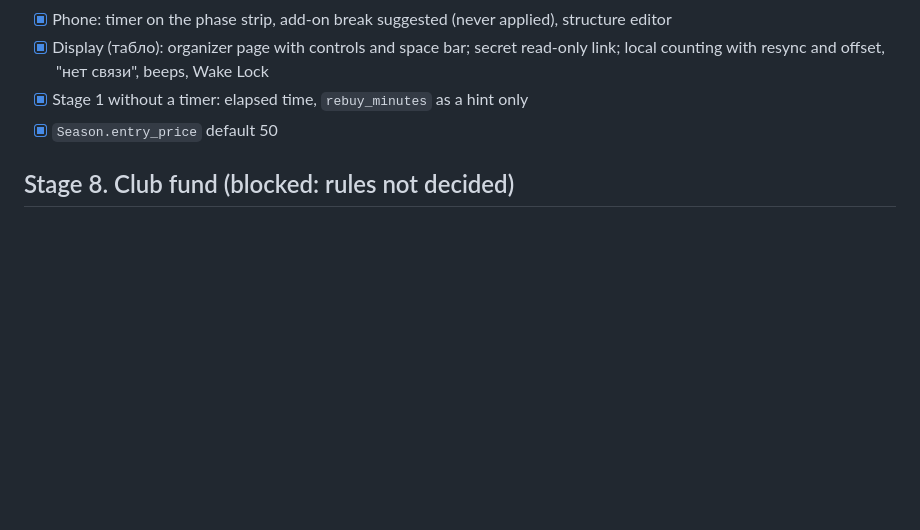
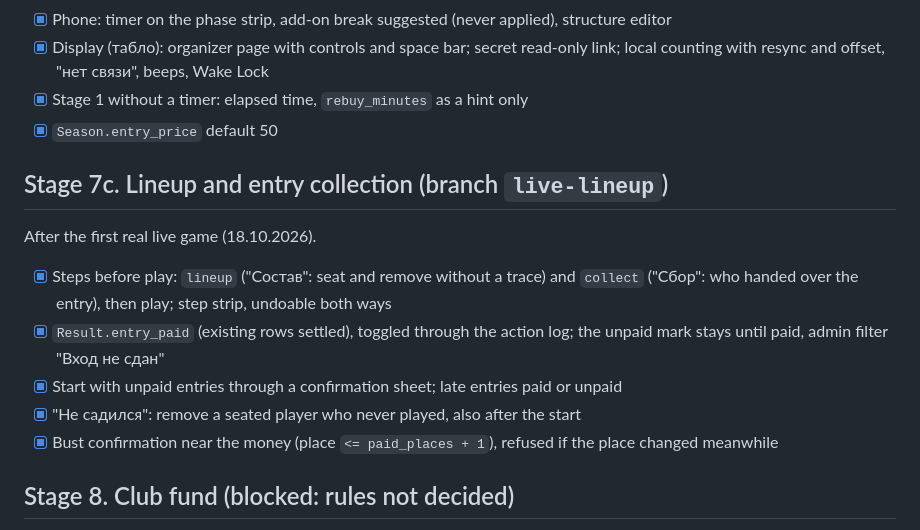
Before and after one commit to nickita14/traktorist-club, a Markdown page: PLAN.md, the part around the change. Rendered like a GitHub page; blank space fills up the shorter version.

```diff
--- a/PLAN.md
+++ b/PLAN.md
@@ -118,6 +118,16 @@ Mobile page for organizers to record a game at the table instead of on paper.
 - [x] Stage 1 without a timer: elapsed time, `rebuy_minutes` as a hint only
 - [x] `Season.entry_price` default 50
 
+## Stage 7c. Lineup and entry collection (branch `live-lineup`)
+
+After the first real live game (18.10.2026).
+
+- [x] Steps before play: `lineup` ("Состав": seat and remove without a trace) and `collect` ("Сбор": who handed over the entry), then play; step strip, undoable both ways
+- [x] `Result.entry_paid` (existing rows settled), toggled through the action log; the unpaid mark stays until paid, admin filter "Вход не сдан"
+- [x] Start with unpaid entries through a confirmation sheet; late entries paid or unpaid
+- [x] "Не садился": remove a seated player who never played, also after the start
+- [x] Bust confirmation near the money (place `<= paid_places + 1`), refused if the place changed meanwhile
+
 ## Stage 8. Club fund (blocked: rules not decided)
 
 The cash leftover goes to a common pot; what happens to it is not confirmed yet. Do not start until this section is updated with the rules.
```
Also changed, not shown: CLAUDE.md (+7 -2 lines).
